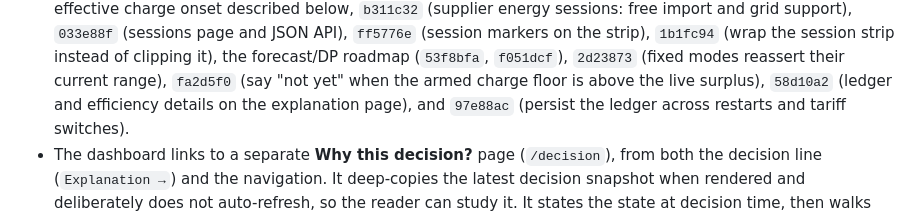
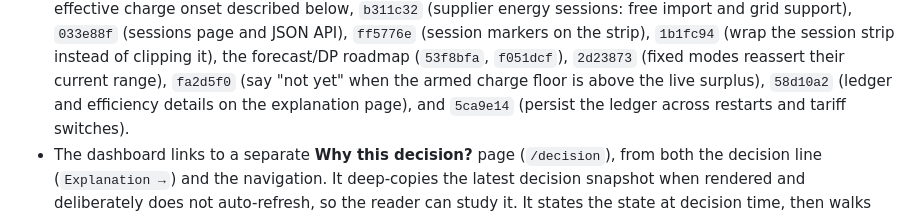
Before and after one commit to robynrox/evse-controller, a Markdown page: HANDOFF.md, the part around the change. Rendered like a GitHub page.

Commit message:
Correct the handoff commit reference

```diff
--- a/HANDOFF.md
+++ b/HANDOFF.md
@@ -143,7 +143,7 @@ completed fixes.
   forecast/DP roadmap (`53f8bfa`, `f051dcf`), `2d23873` (fixed modes
   reassert their current range), `fa2d5f0` (say "not yet" when the armed
   charge floor is above the live surplus), `58d10a2` (ledger and efficiency
-  details on the explanation page), and `97e88ac` (persist the ledger across
+  details on the explanation page), and `5ca9e14` (persist the ledger across
   restarts and tariff switches).
 - The dashboard links to a separate **Why this decision?** page (`/decision`),
   from both the decision line (`Explanation →`) and the navigation. It
```
